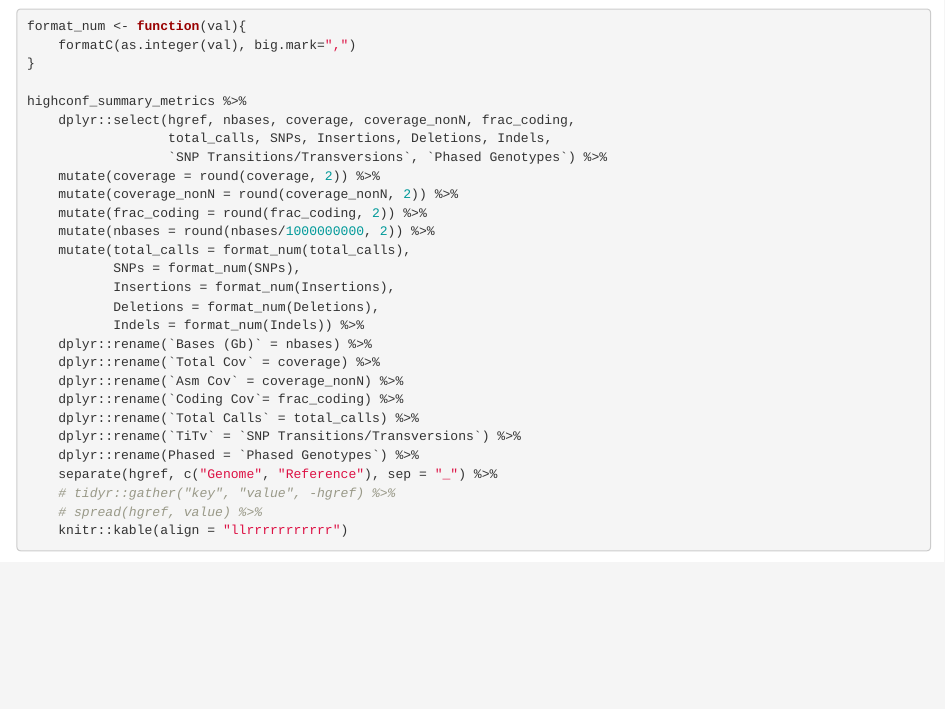
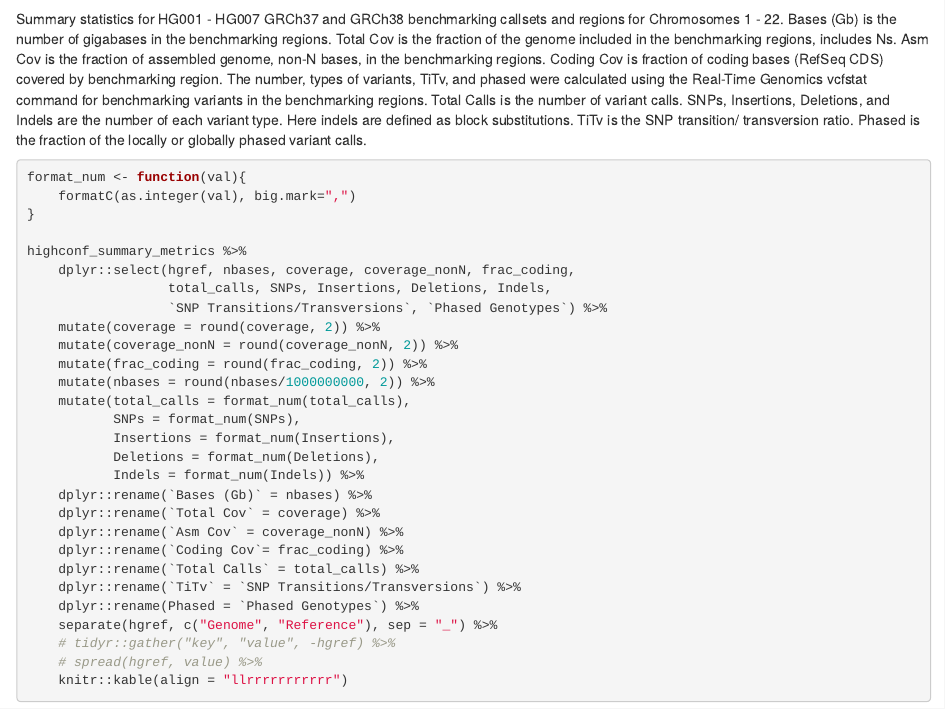
Before and after one commit to nate-d-olson/giab-integrationV3.3.2-paper, an R Markdown document (genome_metrics_table.Rmd): the page in a window 1100 px wide, from 1710 px down. Rendered offline with R 4.5, knitr and Pandoc, with nearby package versions; drawn as R Markdown's standard HTML page in place of the format the file asks for; some code elsewhere in the file could not run offline.

Commit message:
added table caption

````diff
--- a/genome_metrics_table.Rmd
+++ b/genome_metrics_table.Rmd
@@ -69,6 +69,7 @@ highconf_summary_metrics <- left_join(highconf_cov, coding_frac) %>%
 ```
 
 
+Summary statistics for HG001 - HG007 GRCh37 and GRCh38 benchmarking callsets and regions for Chromosomes 1 - 22. Bases (Gb) is the number of gigabases in the benchmarking regions. Total Cov is the fraction of the genome included in the benchmarking regions, includes Ns. Asm Cov is the fraction of assembled genome, non-N bases, in the benchmarking regions. Coding Cov is fraction of coding bases (RefSeq CDS) covered by benchmarking region. The number, types of variants, TiTv, and phased were calculated using the Real-Time Genomics vcfstat command for benchmarking variants in the benchmarking regions. Total Calls is the number of variant calls. SNPs, Insertions, Deletions, and Indels are the number of each variant type. Here indels are defined as block substitutions. TiTv is the SNP transition/ transversion ratio. Phased is the fraction of the locally or globally phased variant calls.
 
 ```{r}
 format_num <- function(val){
````
